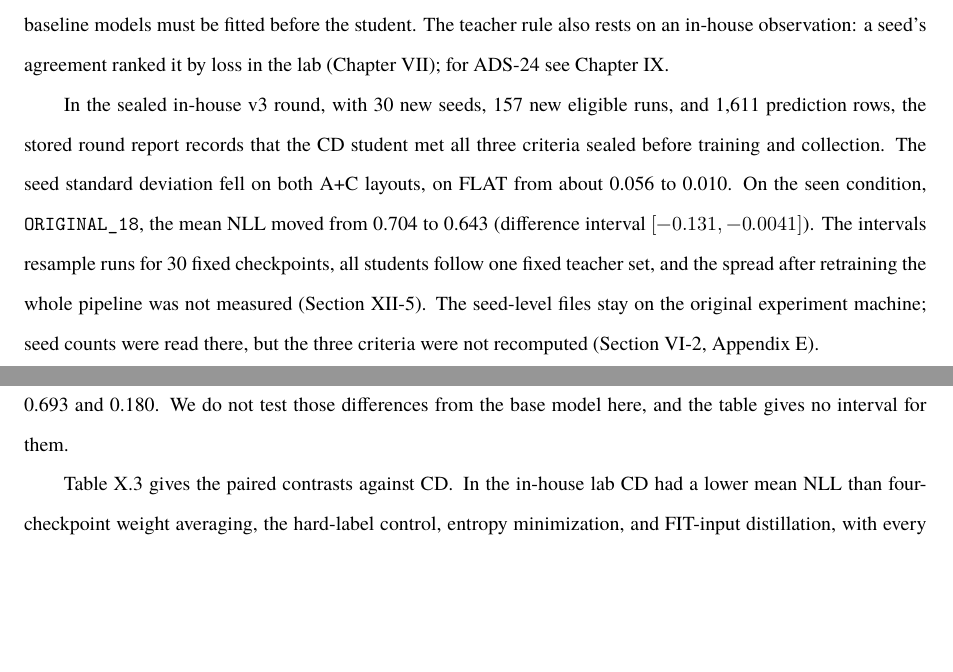
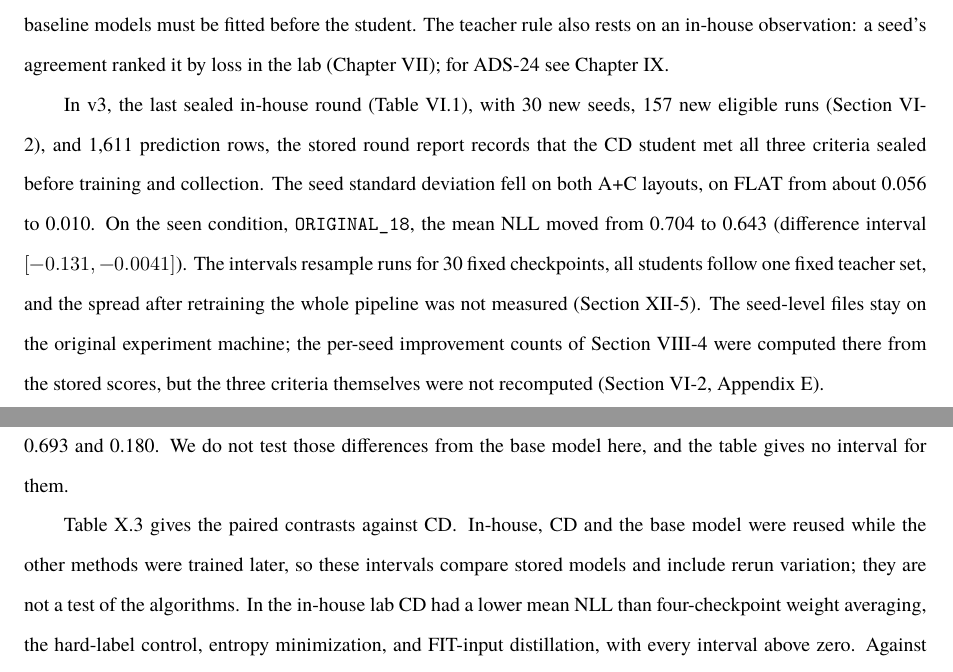
Before and after one commit to pyk-kentech/-, a LaTeX thesis (kentech.tex, which reads main/prophet/01_introduction.tex, main/prophet/09_generality.tex): two parts of pages 14 and 65 of 104, joined at a grey line, cut so that both start at the same text, the shorter picture padded with empty space. Compiled offline with XeLaTeX; a missing font is replaced by an installed copy or a similar font.

Commit message:
paper: answer the fifth real review panel (run 20261125-174955) without new results
Citation P1: Hinton et al. say the two KD terms stay roughly unchanged with T.
Novelty P2-1: the related-work summary says CD's computation is Hinton et al.'s
ensemble-average distillation and contrasts it only with self-training and
adaptation targets.
Style: contribution (b) names the two factors not varied (teacher number,
environment inputs); intro introduces v3 as the last sealed in-house round,
links eligibility, and says which seed counts were computed on the original
machine; 9.2 control reading split into three sentences.
Method P2-1: in-house method-comparison intervals are described as comparisons
of stored models with rerun variation, not tests of the algorithms.
104 pages, body 63, no errors, undefined references or overfull boxes.

Co-Authored-By: Claude Opus 5.5 <noreply@anthropic.com>

```diff
--- a/main/prophet/01_introduction.tex
+++ b/main/prophet/01_introduction.tex
@@ -132,8 +132,8 @@ Chapter~\ref{ch:ads24}.
 % 근거: RECORD:130--139, idea.md 방법 항목. 교사 선정 규칙은 개발 실행을
 % 연구하는 중에 정했으므로 blind 선택이 아니라는 점은 4.4절에 쓴다.
 
-In the sealed in-house v3 round, with 30 new seeds, 157 new eligible
-runs, and 1,611 prediction rows, the stored round report records that
+In v3, the last sealed in-house round (Table~\ref{tab:rounds}), with 30 new seeds, 157 new
+eligible runs (Section~\ref{sec:eval-contract}), and 1,611 prediction rows, the stored round report records that
 the CD student met all three criteria sealed before training and
 collection. The seed standard deviation fell on both A+C layouts, on
 FLAT from about 0.056 to 0.010. On the seen condition,
@@ -142,8 +142,9 @@ FLAT from about 0.056 to 0.010. On the seen condition,
 for 30 fixed checkpoints, all students follow one fixed teacher set,
 and the spread after retraining the whole pipeline was not measured
 (Section~\ref{sec:disc-threats}). The seed-level files stay on the
-original experiment machine; seed counts were read there, but the three
-criteria were not recomputed (Section~\ref{sec:eval-contract},
+original experiment machine; the per-seed improvement counts of
+Section~\ref{sec:results-scope} were computed there from the stored
+scores, but the three criteria themselves were not recomputed (Section~\ref{sec:eval-contract},
 Appendix~\ref{app:repro}).
 % 2026-11-25 리뷰 1회차 문체 P2-4·참신성 P2-3: E.1 의 표현에 맞추고 고정 교사 집합 조건을 넣었다.
 % 2026-11-25 분량 줄이기(반복 단서 T1): 제외 실행 문장은 6.2절에 두고 여기서는 뺐다.
--- a/main/prophet/09_generality.tex
+++ b/main/prophet/09_generality.tex
@@ -326,7 +326,9 @@ weight averaging at 0.681 and
 the base model here, and the table gives no interval for them.
 
 Table~\ref{tab:gen-methods-contrast} gives the paired contrasts against
-CD. In the in-house lab CD had a lower mean NLL than four-checkpoint
+CD. In-house, CD and the base model were reused while the other methods
+were trained later, so these intervals compare stored models and include
+rerun variation; they are not a test of the algorithms. In the in-house lab CD had a lower mean NLL than four-checkpoint
 weight averaging, the
 hard-label control, entropy minimization, and FIT-input distillation,
 with every interval above zero. Against geometric-pool distillation the
```
Also changed, not shown: main/prophet/02_background.tex (+2 -2 lines), main/prophet/02_related_work.tex (+3 -1 lines), main/prophet/01_introduction.tex (5 more changed lines), main/prophet/09_generality.tex (8 more changed lines).
